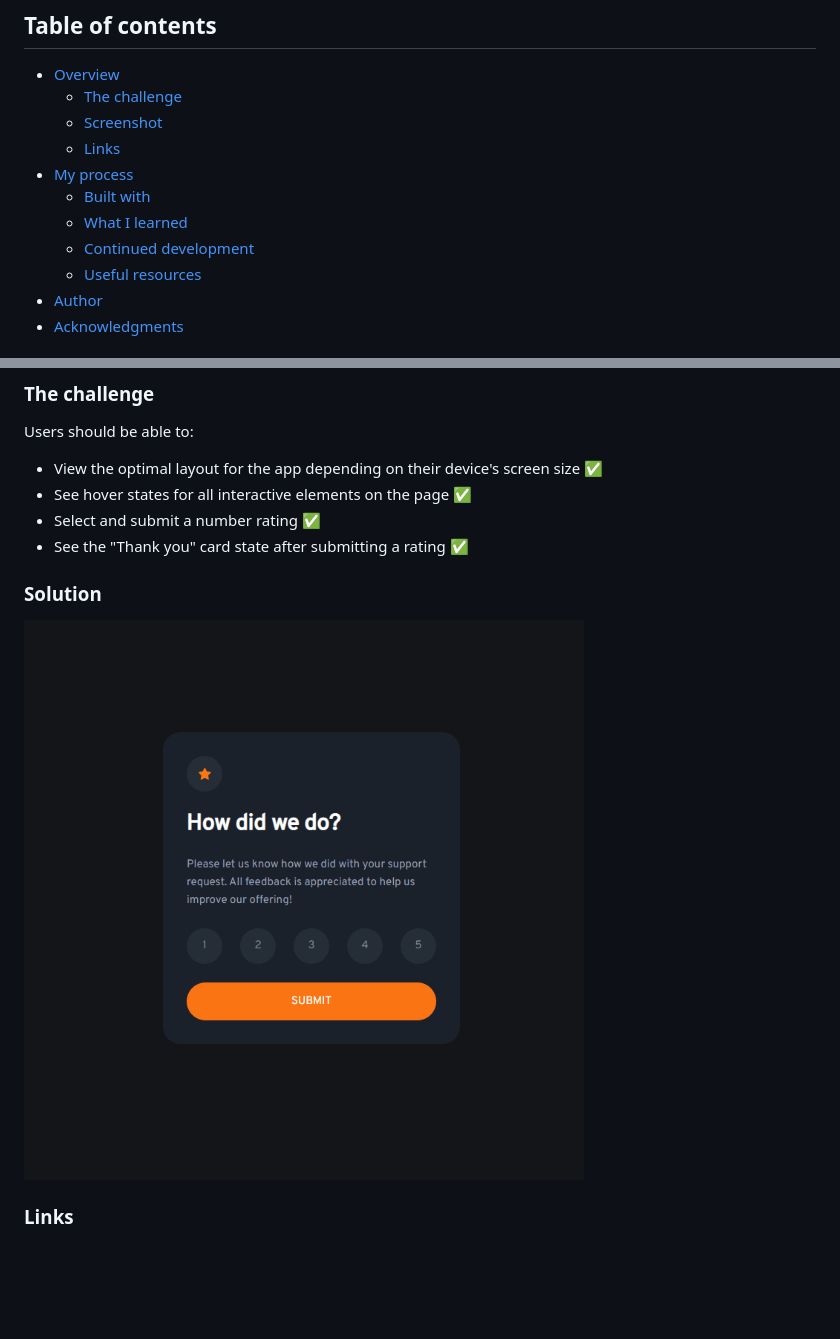
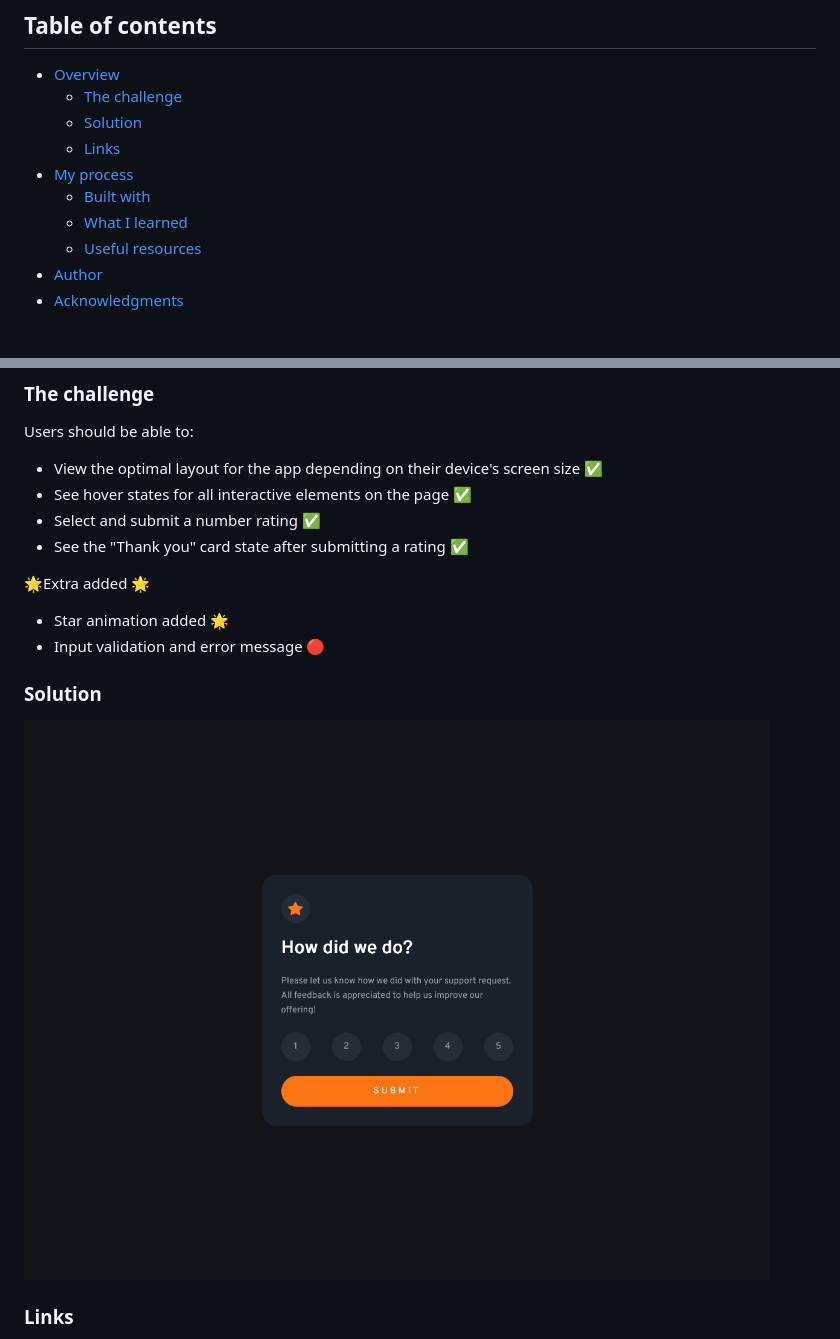
Before and after one commit to JonasStempickij/interactive-rating-component-front-end-challenge, a Markdown page: README.md, 2 parts joined by grey strips. Rendered like a GitHub page; pictures changed too: images/screenshot.png; blank space fills up the shorter version.

Commit message:
new screenshot and readme updated

```diff
--- a/README.md
+++ b/README.md
@@ -6,12 +6,11 @@ This is a solution to the [Interactive rating component challenge on Frontend Me
 
 - [Overview](#overview)
   - [The challenge](#the-challenge)
-  - [Screenshot](#screenshot)
+  - [Solution](#solution)
   - [Links](#links)
 - [My process](#my-process)
   - [Built with](#built-with)
   - [What I learned](#what-i-learned)
-  - [Continued development](#continued-development)
   - [Useful resources](#useful-resources)
 - [Author](#author)
 - [Acknowledgments](#acknowledgments)
@@ -26,6 +25,11 @@ Users should be able to:
 - See hover states for all interactive elements on the page ✅
 - Select and submit a number rating ✅
 - See the "Thank you" card state after submitting a rating ✅
+
+🌟Extra added 🌟
+
+- Star animation added 🌟
+- Input validation and error message 🔴
 
 ### Solution
 
```
Also changed, not shown: other parts of README.md (+39 -18 lines), 1 other file.
